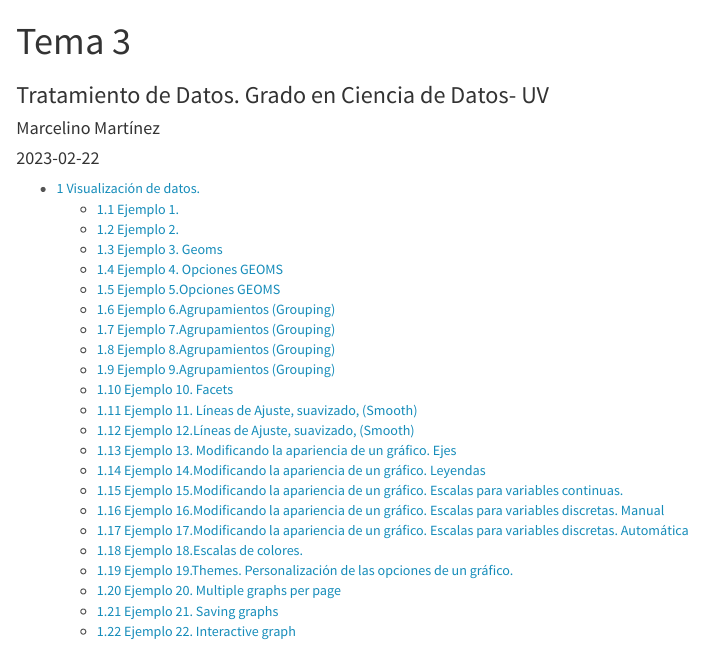
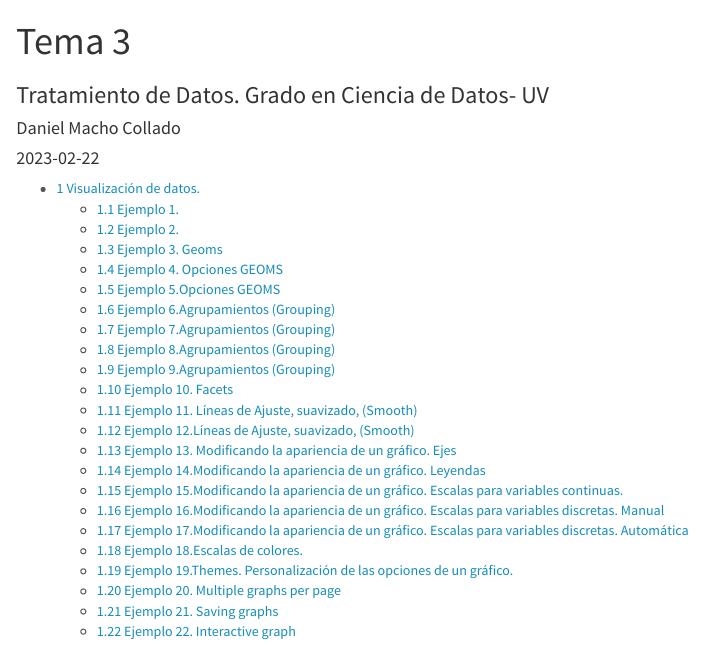
Before and after one commit to damaco9/Tema3, an R Markdown document (Tema3.Rmd): the page in a window 1100 px wide, from its top. Rendered offline with R 4.5, knitr and Pandoc, with nearby package versions; code that draws random numbers runs with fixed seeds of ours.

Commit message:
Cambio de nombre

```diff
--- a/Tema3.Rmd
+++ b/Tema3.Rmd
@@ -1,7 +1,7 @@
 ---
 title: "Tema 3"
 subtitle: Tratamiento de Datos. Grado en Ciencia de Datos- UV
-author: "Marcelino Martínez"
+author: "Daniel Macho Collado"
 date:  "`r Sys.Date()`"  #Pondría la fecha del día actual
 
 params:
```
